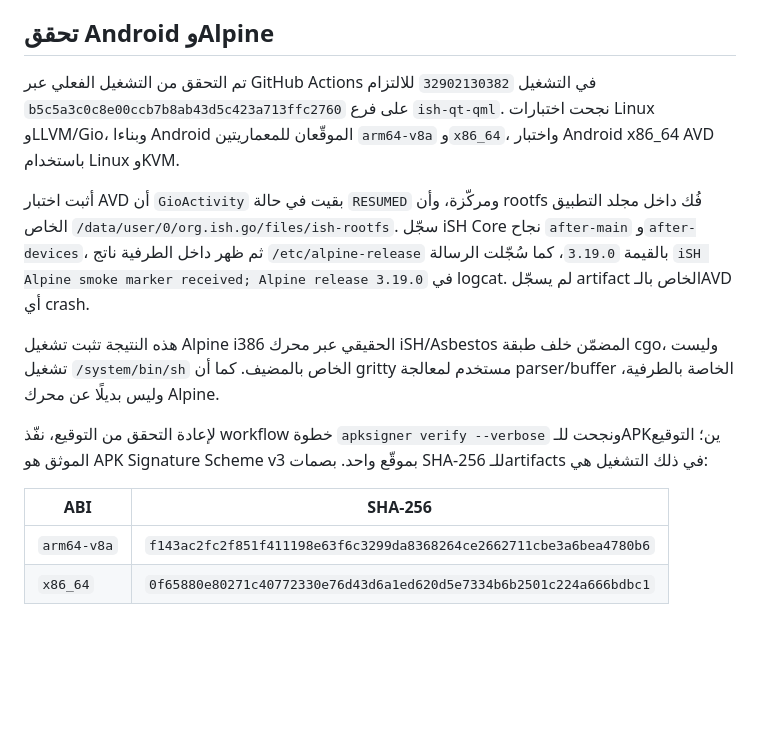
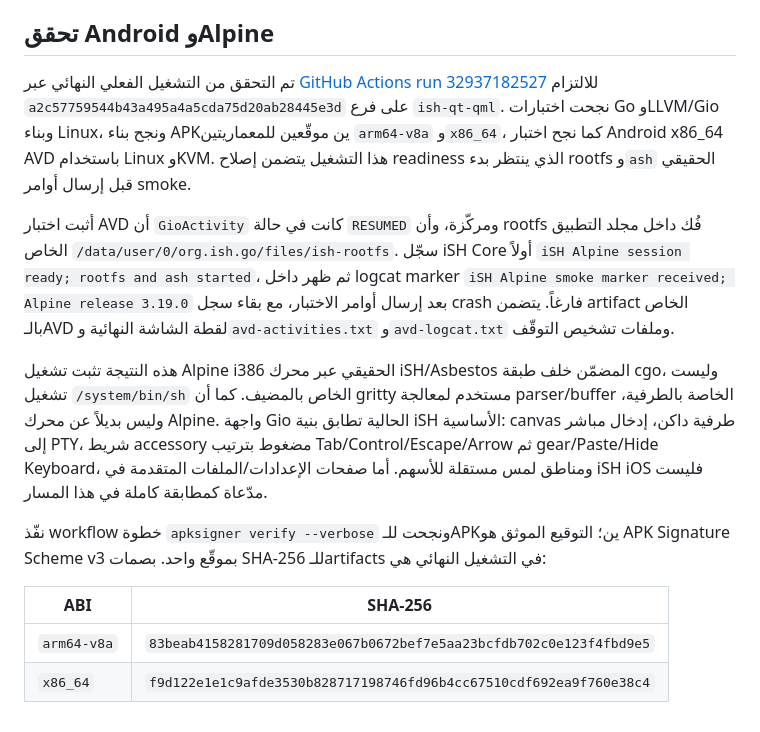
Before and after one commit to mostafa637/mostafa637, a Markdown page: ish-qt-qml/README.md, the part around the change. Rendered like a GitHub page; blank space fills up the shorter version.

Commit message:
Document final Gio Alpine AVD verification

```diff
--- a/ish-qt-qml/README.md
+++ b/ish-qt-qml/README.md
@@ -31,15 +31,15 @@ git restore --source ef46ed8 -- .
 
 ## تحقق Android وAlpine
 
-تم التحقق من التشغيل الفعلي عبر GitHub Actions في التشغيل `32902130382` للالتزام `b5c5a3c0c8e00ccb7b8ab43d5c423a713ffc2760` على فرع `ish-qt-qml`. نجحت اختبارات Linux وLLVM/Gio، وبناءا Android الموقّعان للمعماريتين `arm64-v8a` و`x86_64`، واختبار Android x86_64 AVD باستخدام Linux وKVM.
+تم التحقق من التشغيل الفعلي النهائي عبر [GitHub Actions run 32937182527](https://github.com/mostafa637/mostafa637/actions/runs/32937182527) للالتزام `a2c57759544b43a495a4a5cda75d20ab28445e3d` على فرع `ish-qt-qml`. نجحت اختبارات Go وLLVM/Gio وبناء Linux، ونجح بناء APKين موقّعين للمعماريتين `arm64-v8a` و`x86_64`، كما نجح اختبار Android x86_64 AVD باستخدام Linux وKVM. هذا التشغيل يتضمن إصلاح readiness الذي ينتظر بدء rootfs و`ash` الحقيقي قبل إرسال أوامر smoke.
 
-أثبت اختبار AVD أن `GioActivity` بقيت في حالة `RESUMED` ومركّزة، وأن rootfs فُك داخل مجلد التطبيق الخاص `/data/user/0/org.ish.go/files/ish-rootfs`. سجّل iSH Core نجاح `after-main` و`after-devices`، ثم ظهر داخل الطرفية ناتج `/etc/alpine-release` بالقيمة `3.19.0`، كما سُجّلت الرسالة `iSH Alpine smoke marker received; Alpine release 3.19.0` في logcat. لم يسجّل artifact الخاص بالـAVD أي crash.
+أثبت اختبار AVD أن `GioActivity` كانت في حالة `RESUMED` ومركّزة، وأن rootfs فُك داخل مجلد التطبيق الخاص `/data/user/0/org.ish.go/files/ish-rootfs`. سجّل iSH Core أولاً `iSH Alpine session ready; rootfs and ash started`، ثم ظهر داخل logcat marker `iSH Alpine smoke marker received; Alpine release 3.19.0` بعد إرسال أوامر الاختبار، مع بقاء سجل crash فارغاً. يتضمن artifact الخاص بالـAVD لقطة الشاشة النهائية و`avd-activities.txt` و`avd-logcat.txt` وملفات تشخيص التوقّف.
 
-هذه النتيجة تثبت تشغيل Alpine i386 الحقيقي عبر محرك iSH/Asbestos المضمّن خلف طبقة cgo، وليست تشغيل `/system/bin/sh` الخاص بالمضيف. كما أن gritty مستخدم لمعالجة parser/buffer الخاصة بالطرفية، وليس بديلًا عن محرك Alpine.
+هذه النتيجة تثبت تشغيل Alpine i386 الحقيقي عبر محرك iSH/Asbestos المضمّن خلف طبقة cgo، وليست تشغيل `/system/bin/sh` الخاص بالمضيف. كما أن gritty مستخدم لمعالجة parser/buffer الخاصة بالطرفية، وليس بديلاً عن محرك Alpine. واجهة Gio الحالية تطابق بنية iSH الأساسية: canvas طرفية داكن، إدخال مباشر إلى PTY، شريط accessory مضغوط بترتيب Tab/Control/Escape/Arrow ثم gear/Paste/Hide Keyboard، ومناطق لمس مستقلة للأسهم. أما صفحات الإعدادات/الملفات المتقدمة في iSH iOS فليست مدّعاة كمطابقة كاملة في هذا المسار.
 
-لإعادة التحقق من التوقيع، نفّذ workflow خطوة `apksigner verify --verbose` ونجحت للـAPKين؛ التوقيع الموثق هو APK Signature Scheme v3 بموقّع واحد. بصمات SHA-256 للـartifacts في ذلك التشغيل هي:
+نفّذ workflow خطوة `apksigner verify --verbose` ونجحت للـAPKين؛ التوقيع الموثق هو APK Signature Scheme v3 بموقّع واحد. بصمات SHA-256 للـartifacts في التشغيل النهائي هي:
 
 | ABI | SHA-256 |
 | --- | --- |
-| `arm64-v8a` | `f143ac2fc2f851f411198e63f6c3299da8368264ce2662711cbe3a6bea4780b6` |
-| `x86_64` | `0f65880e80271c40772330e76d43d6a1ed620d5e7334b6b2501c224a666bdbc1` |
+| `arm64-v8a` | `83beab4158281709d058283e067b0672bef7e5aa23bcfdb702c0e123f4fbd9e5` |
+| `x86_64` | `f9d122e1e1c9afde3530b828717198746fd96b4cc67510cdf692ea9f760e38c4` |
```
